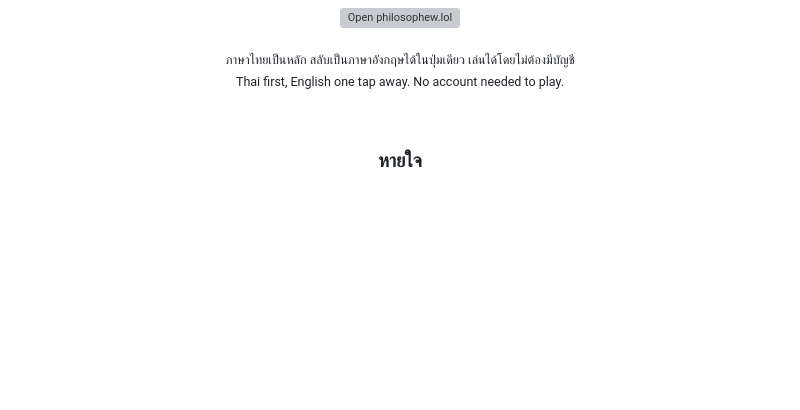
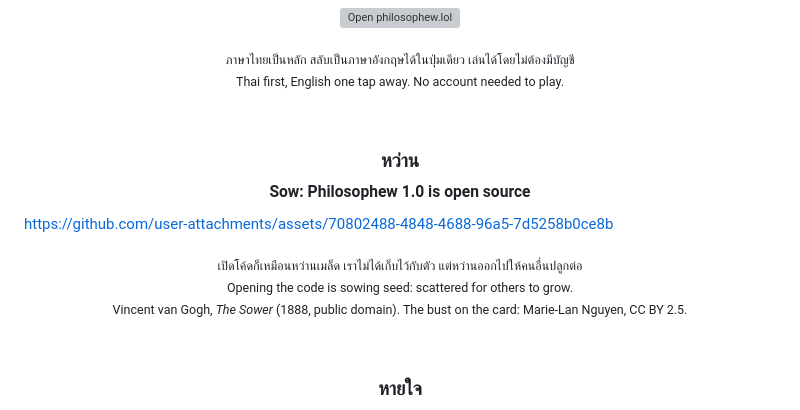
Before and after one commit to palmzamak2547/philosophew-v1, a Markdown page: README.md, the part around the change. Drawn GitHub-style; blank space fills up the shorter version; grey boxes are pictures that could not be loaded.

Commit message:
README: the open-source film, Sow (หว่าน)

```diff
--- a/README.md
+++ b/README.md
@@ -21,6 +21,16 @@ A gacha machine of real philosophers’ words, with sources you can check, to ke
 
 <p align="center"><sub>ภาษา&NoBreak;ไทย&NoBreak;เป็น&NoBreak;หลัก สลับเป็นภาษา&NoBreak;อังกฤษได้ใน&NoBreak;ปุ่มเดียว เล่นได้โดย&NoBreak;ไม่&NoBreak;ต้องมี&NoBreak;บัญชี<br>
 Thai first, English one tap away. No account needed to&nbsp;play.</sub></p>
+
+<br>
+
+<h3 align="center">หว่าน<br><sub>Sow: Philosophew 1.0 is open source</sub></h3>
+
+https://github.com/user-attachments/assets/70802488-4848-4688-96a5-7d5258b0ce8b
+
+<p align="center"><sub>เปิดโค้ดก็เหมือน&NoBreak;หว่านเมล็ด เราไม่ได้&NoBreak;เก็บไว้กับตัว แต่หว่าน&NoBreak;ออกไปให้&NoBreak;คนอื่น&NoBreak;ปลูกต่อ<br>
+Opening the code is sowing seed: scattered for others to&nbsp;grow.<br>
+Vincent van Gogh, <i>The Sower</i> (1888, public domain). The bust on the card: Marie-Lan Nguyen, CC BY&nbsp;2.5.</sub></p>
 
 <br>
 
```
